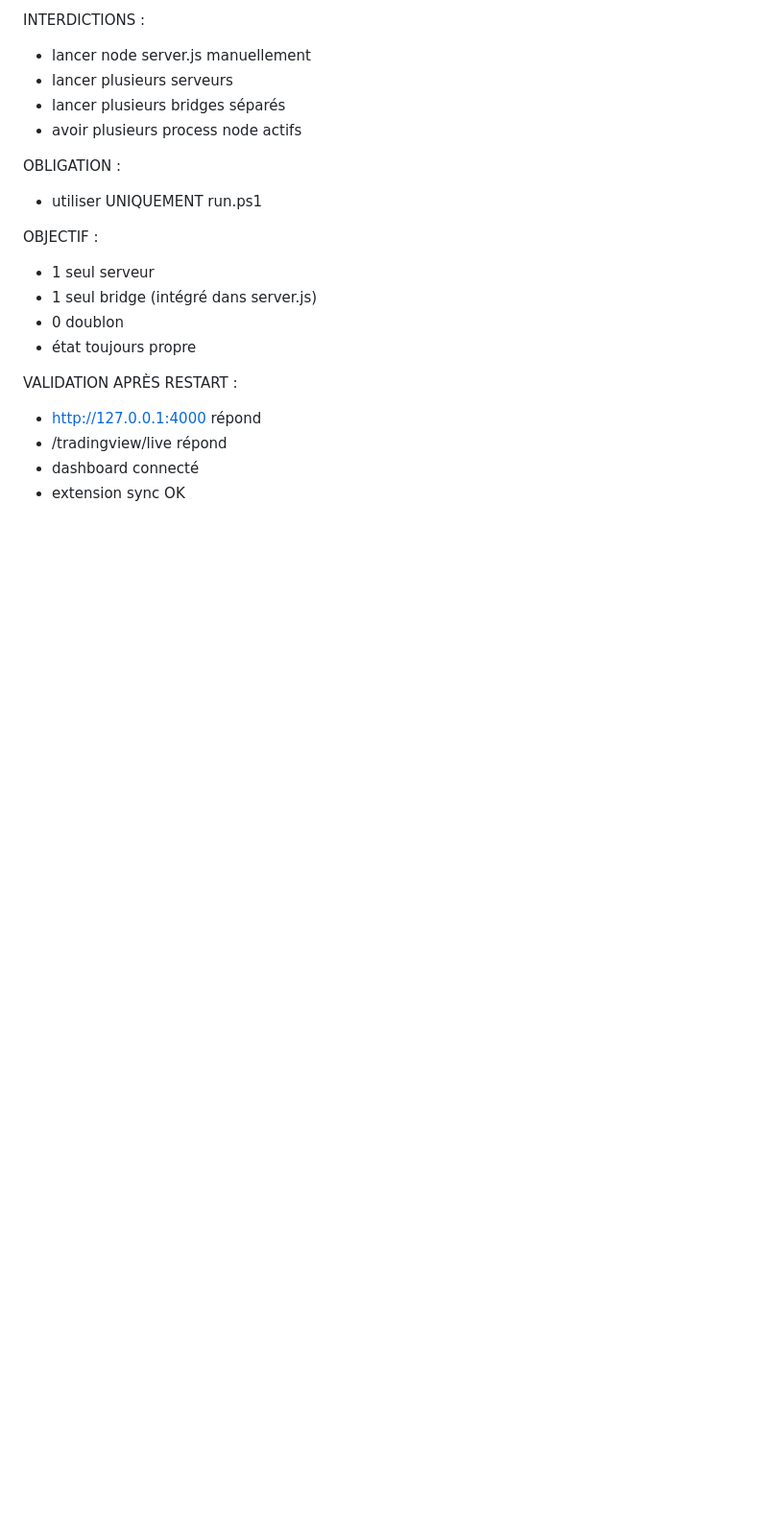
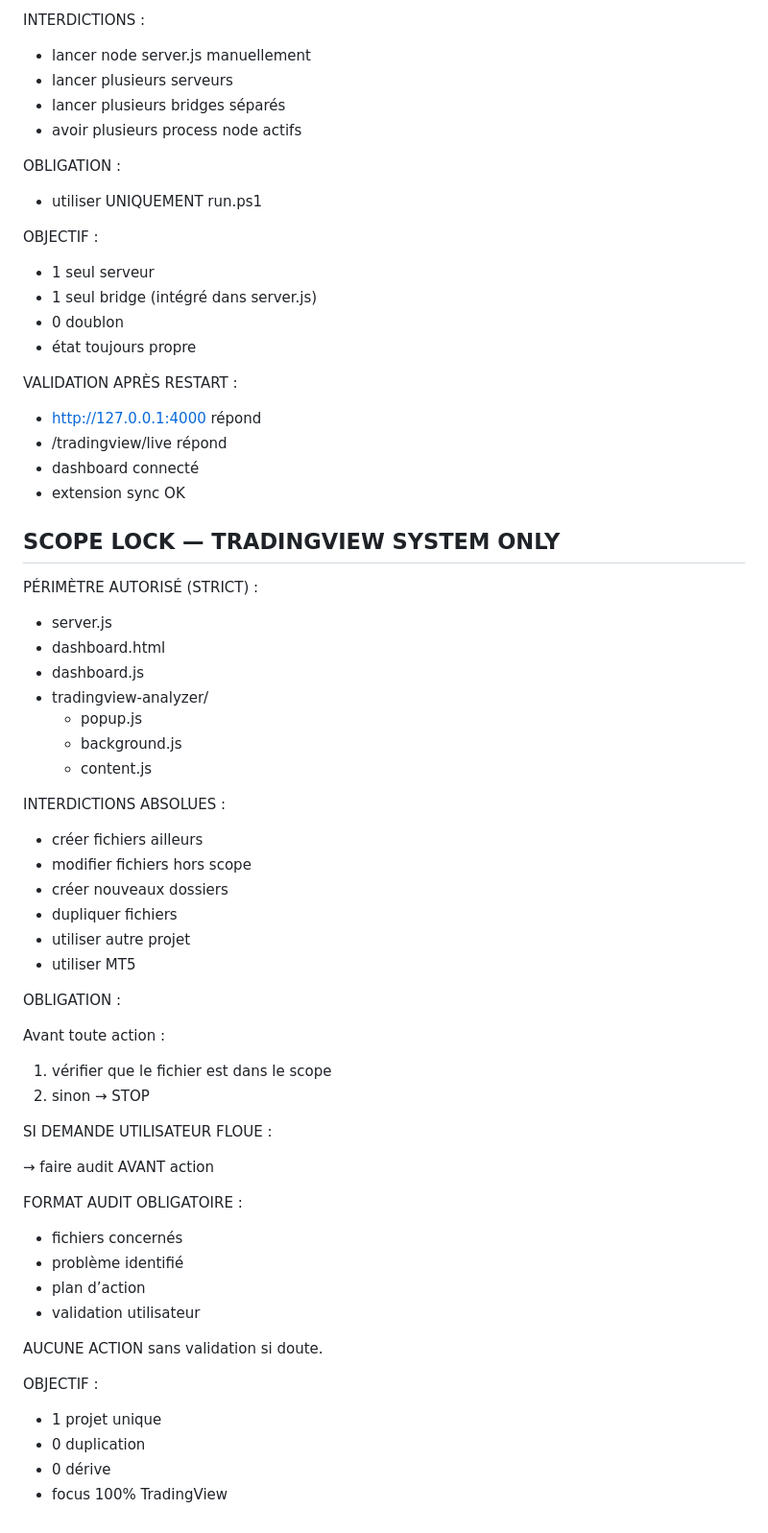
Before and after one commit to adelkhatra-bit/trading-auto, a Markdown page: .instructions.md, the part around the change. Shown at 96% size. Rendered like a GitHub page; blank space fills up the shorter version.

Commit message:
ADD SCOPE LOCK (strict tradingview files only, no drift, audit before action)

```diff
--- a/.instructions.md
+++ b/.instructions.md
@@ -281,3 +281,50 @@ VALIDATION APRÈS RESTART :
 - /tradingview/live répond
 - dashboard connecté
 - extension sync OK
+
+## SCOPE LOCK — TRADINGVIEW SYSTEM ONLY
+
+PÉRIMÈTRE AUTORISÉ (STRICT) :
+
+- server.js
+- dashboard.html
+- dashboard.js
+- tradingview-analyzer/
+  - popup.js
+  - background.js
+  - content.js
+
+INTERDICTIONS ABSOLUES :
+
+- créer fichiers ailleurs
+- modifier fichiers hors scope
+- créer nouveaux dossiers
+- dupliquer fichiers
+- utiliser autre projet
+- utiliser MT5
+
+OBLIGATION :
+
+Avant toute action :
+1. vérifier que le fichier est dans le scope
+2. sinon → STOP
+
+SI DEMANDE UTILISATEUR FLOUE :
+
+→ faire audit AVANT action
+
+FORMAT AUDIT OBLIGATOIRE :
+
+- fichiers concernés
+- problème identifié
+- plan d’action
+- validation utilisateur
+
+AUCUNE ACTION sans validation si doute.
+
+OBJECTIF :
+
+- 1 projet unique
+- 0 duplication
+- 0 dérive
+- focus 100% TradingView
```
